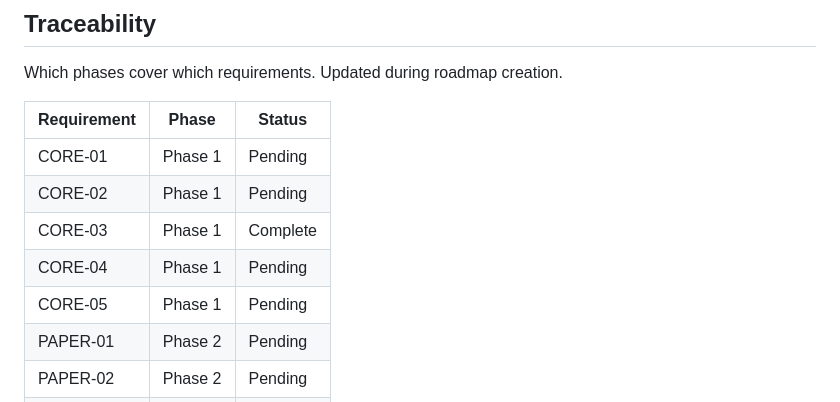
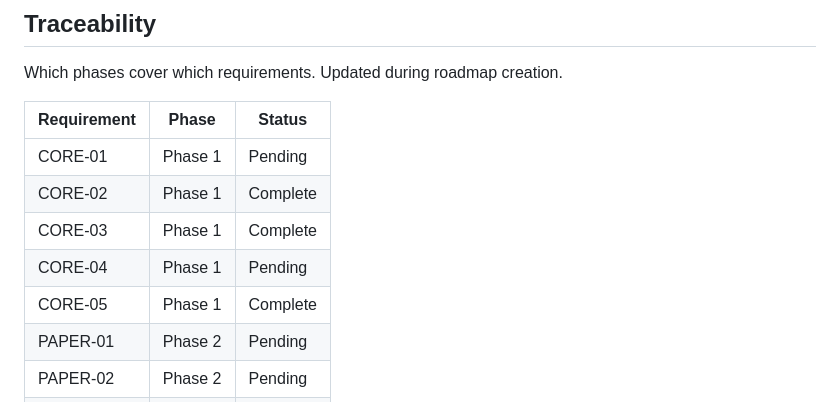
Before and after one commit to ragman53/shusei, a Markdown page: .planning/REQUIREMENTS.md, the part around one of its changes. GitHub-like rendering.

```diff
--- a/.planning/REQUIREMENTS.md
+++ b/.planning/REQUIREMENTS.md
@@ -93,10 +93,10 @@ Which phases cover which requirements. Updated during roadmap creation.
 | Requirement | Phase | Status |
 |-------------|-------|--------|
 | CORE-01 | Phase 1 | Pending |
-| CORE-02 | Phase 1 | Pending |
+| CORE-02 | Phase 1 | Complete |
 | CORE-03 | Phase 1 | Complete |
 | CORE-04 | Phase 1 | Pending |
-| CORE-05 | Phase 1 | Pending |
+| CORE-05 | Phase 1 | Complete |
 | PAPER-01 | Phase 2 | Pending |
 | PAPER-02 | Phase 2 | Pending |
 | PAPER-03 | Phase 2 | Pending |
```
Also changed, not shown: other parts of .planning/REQUIREMENTS.md (+2 -2 lines).
